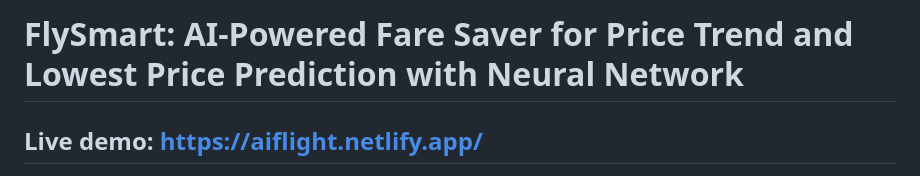
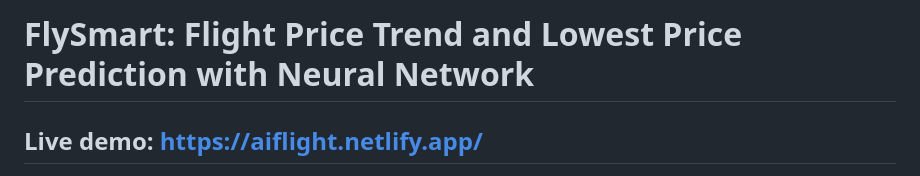
Before and after one commit to ngivan2004/NeuroFlight, a Markdown page: README.md, the part around the change. Drawn GitHub-style.

```diff
--- a/README.md
+++ b/README.md
@@ -1,4 +1,4 @@
-# FlySmart: AI-Powered Fare Saver for Price Trend and Lowest Price Prediction with Neural Network
+# FlySmart: Flight Price Trend and Lowest Price Prediction with Neural Network
 ## Live demo: https://aiflight.netlify.app/
 
 ![Website](https://github.com/ngivan2004/same-flight-diff-price-neural-network/assets/61515871/c5b7ead5-5ed9-4e59-bdde-3bd3b568f859)
```
